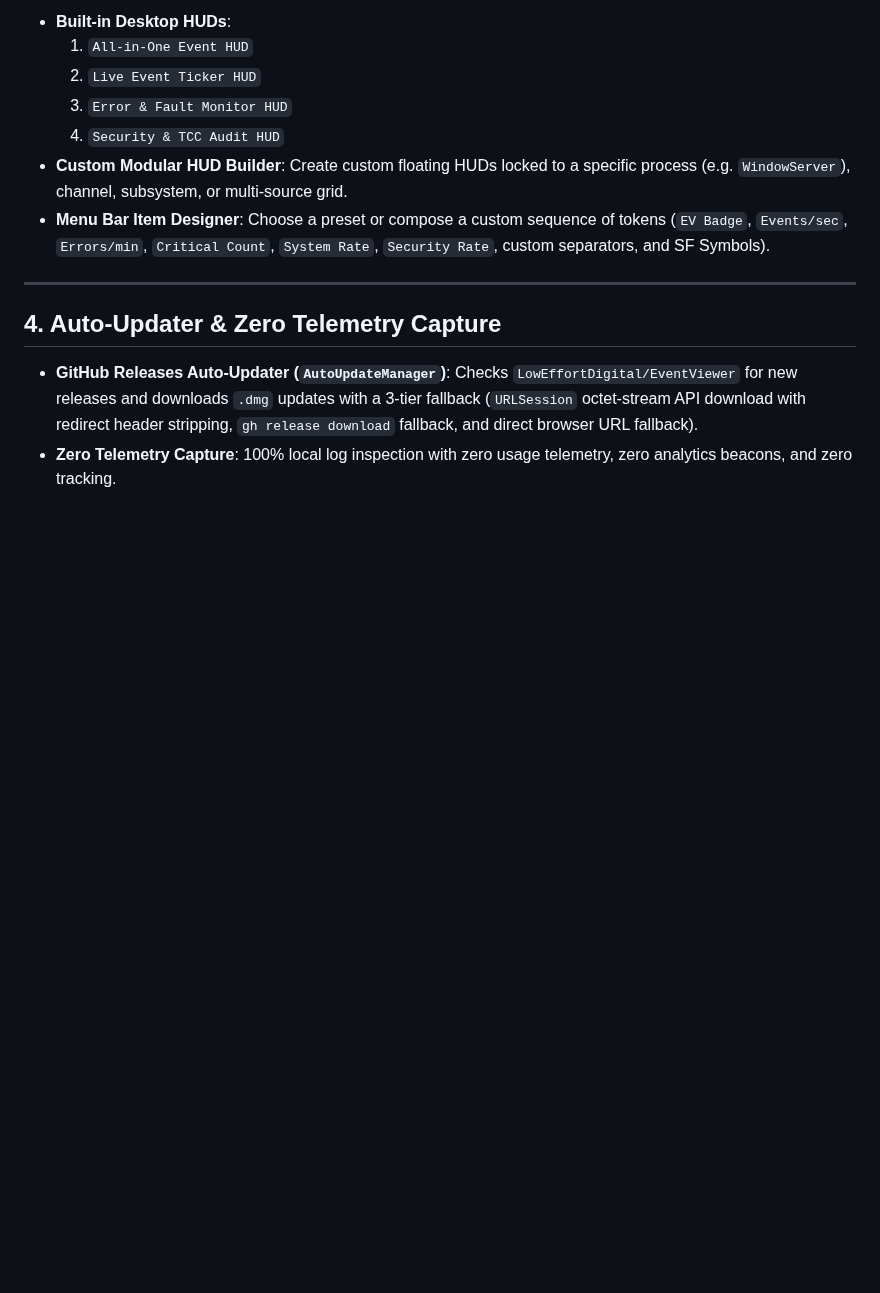
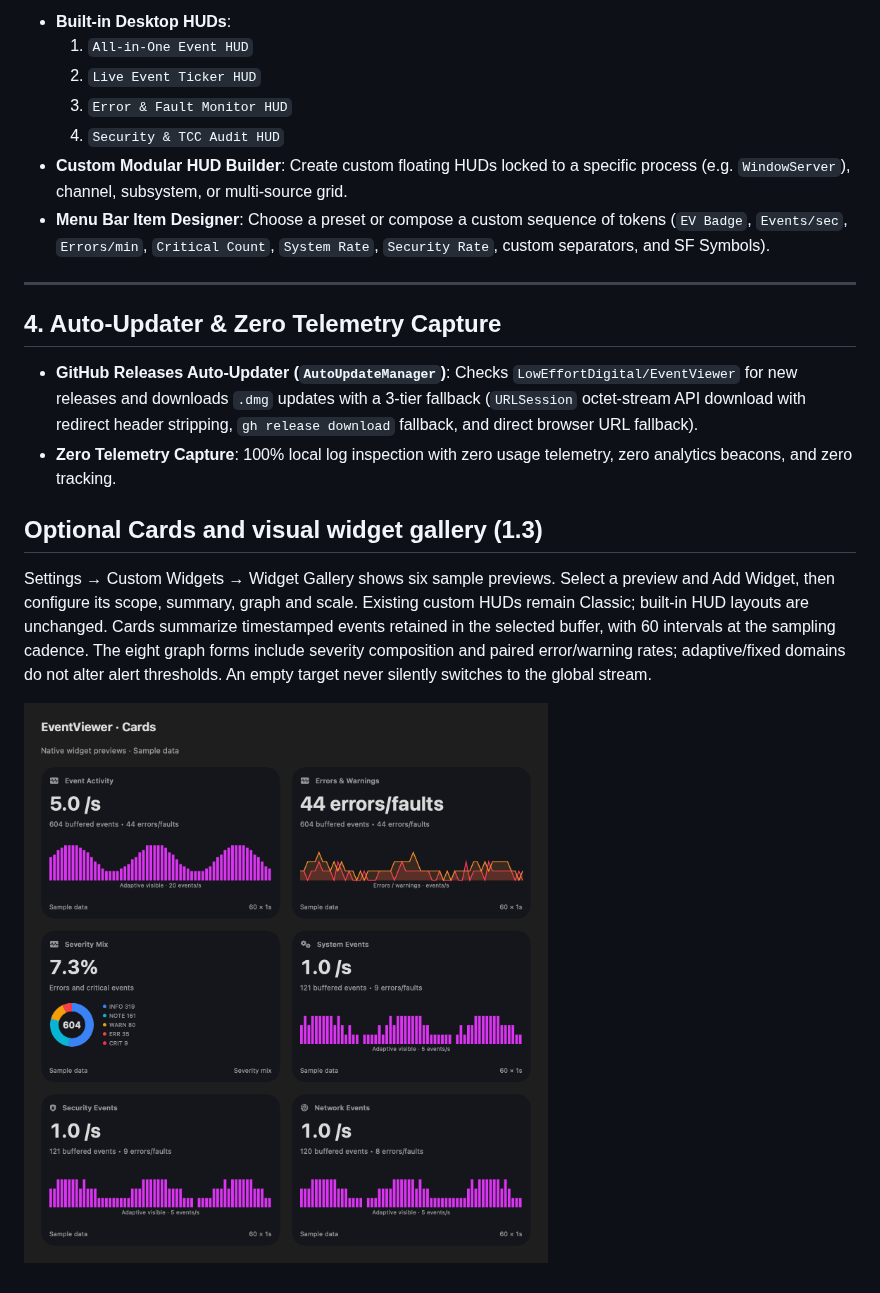
Before and after one commit to LowEffortDigital/EventViewer, a Markdown page: FEATURE_GUIDE.md, the part around the change. Drawn GitHub-style; pictures changed too: docs/screenshots/06_Widget_Cards.png (added); blank space fills up the shorter version.

Commit message:
docs(release): automated sync for v1.3 from Facelesswhite/EventViewer

```diff
--- a/FEATURE_GUIDE.md
+++ b/FEATURE_GUIDE.md
@@ -40,3 +40,9 @@
 
 - **GitHub Releases Auto-Updater (`AutoUpdateManager`)**: Checks `LowEffortDigital/EventViewer` for new releases and downloads `.dmg` updates with a 3-tier fallback (`URLSession` octet-stream API download with redirect header stripping, `gh release download` fallback, and direct browser URL fallback).
 - **Zero Telemetry Capture**: 100% local log inspection with zero usage telemetry, zero analytics beacons, and zero tracking.
+
+## Optional Cards and visual widget gallery (1.3)
+
+Settings → Custom Widgets → Widget Gallery shows six sample previews. Select a preview and Add Widget, then configure its scope, summary, graph and scale. Existing custom HUDs remain Classic; built-in HUD layouts are unchanged. Cards summarize timestamped events retained in the selected buffer, with 60 intervals at the sampling cadence. The eight graph forms include severity composition and paired error/warning rates; adaptive/fixed domains do not alter alert thresholds. An empty target never silently switches to the global stream.
+
+![EventViewer native Card previews — sample data](docs/screenshots/06_Widget_Cards.png)
```
Also changed, not shown: 1 other file.
